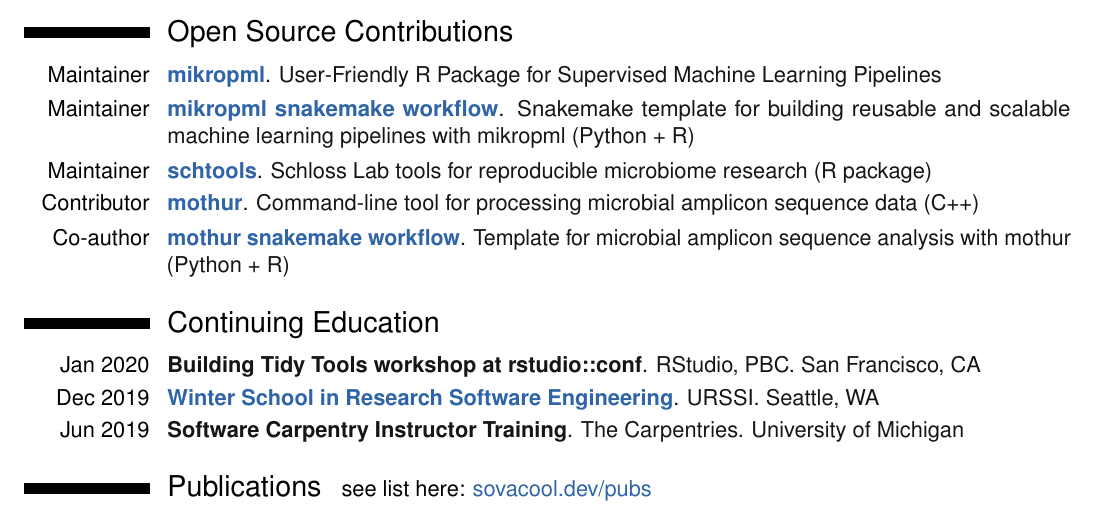
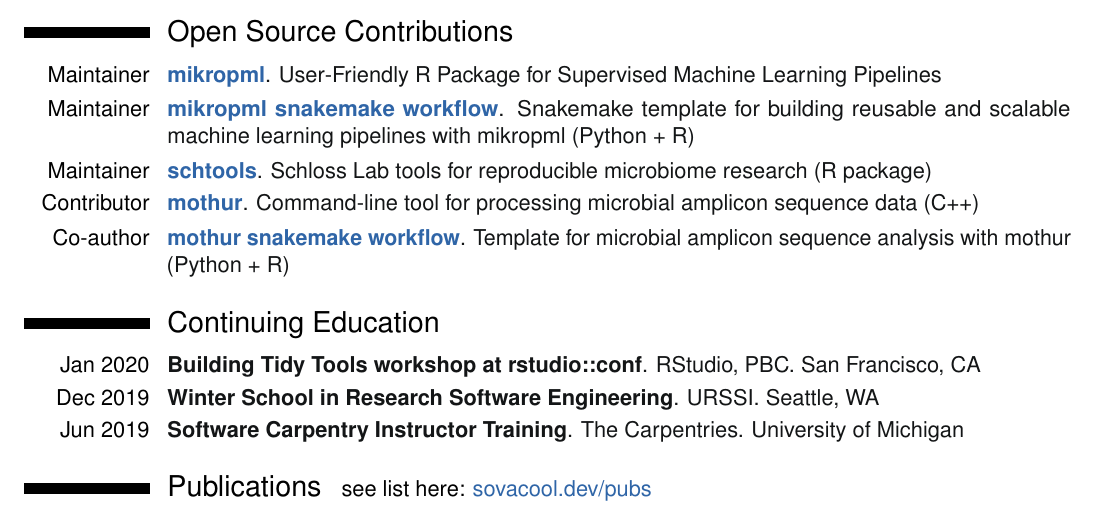
Before and after one commit to kelly-sovacool/latex-cv, a LaTeX CV (resume_KLS.tex): part of the page, cut so that both start at the same text. Compiled offline with pdfLaTeX.

Commit message:
Remove link to urssi blog post

```diff
--- a/resume_KLS.tex
+++ b/resume_KLS.tex
@@ -174,7 +174,7 @@
 
 \nopagebreak
     \cvitem{Jan 2020}{\textbf{Building Tidy Tools workshop at rstudio::conf}. RStudio, PBC. San Francisco, CA}
-    \cvitem{Dec 2019}{\href{https://sovacool.dev/posts/2019-12-19-urssi-winterschool-notes/}{\textbf{Winter School in Research Software Engineering}}. URSSI. Seattle, WA}
+    \cvitem{Dec 2019}{\textbf{Winter School in Research Software Engineering}. URSSI. Seattle, WA}
     \cvitem{Jun 2019}{\textbf{Software Carpentry Instructor Training}. The Carpentries. University of Michigan}
 
 \section{Publications \hspace{2pt} {\normalsize see list here: \href{https://sovacool.dev/pubs}{sovacool.dev/pubs}}}
```
Also changed, not shown: docs/resume_KLS.pdf.
